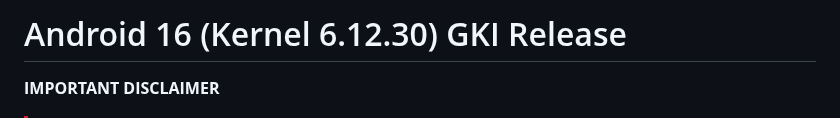
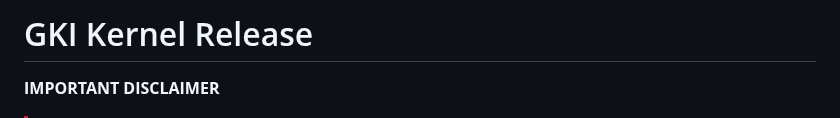
Before and after one commit to abidhasansojib/gki_kernel_builder, a Markdown page: .github/config/RELEASE_NOTES.md, the part around the change. Rendered like a GitHub page.

```diff
--- a/.github/config/RELEASE_NOTES.md
+++ b/.github/config/RELEASE_NOTES.md
@@ -1,4 +1,4 @@
-# Android 16 (Kernel 6.12.30) GKI Release #
+# GKI Kernel Release #
 
 **IMPORTANT DISCLAIMER**
 
```
